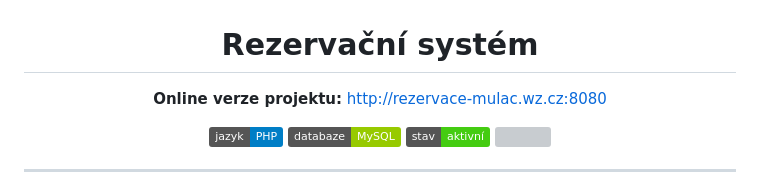
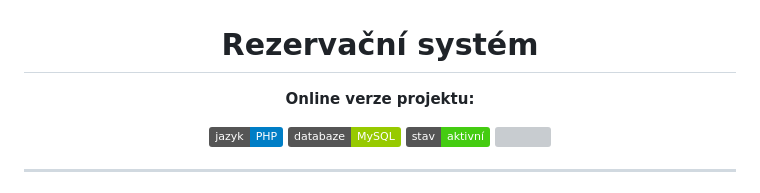
Before and after one commit to Mareczech321/Rezervace, a Markdown page: README.md, the part around the change. GitHub-like rendering; badges without logos; grey boxes are pictures that could not be loaded.

```diff
--- a/README.md
+++ b/README.md
@@ -4,7 +4,7 @@
 
 <p align="center">
   <b>Online verze projektu:</b>
-  <a href="http://rezervace-mulac.wz.cz:8080">http://rezervace-mulac.wz.cz:8080</a>
+  <a href="http://rezervace-mulac.wz.cz:8080/
 </p>
 
 <div align="center">
```
